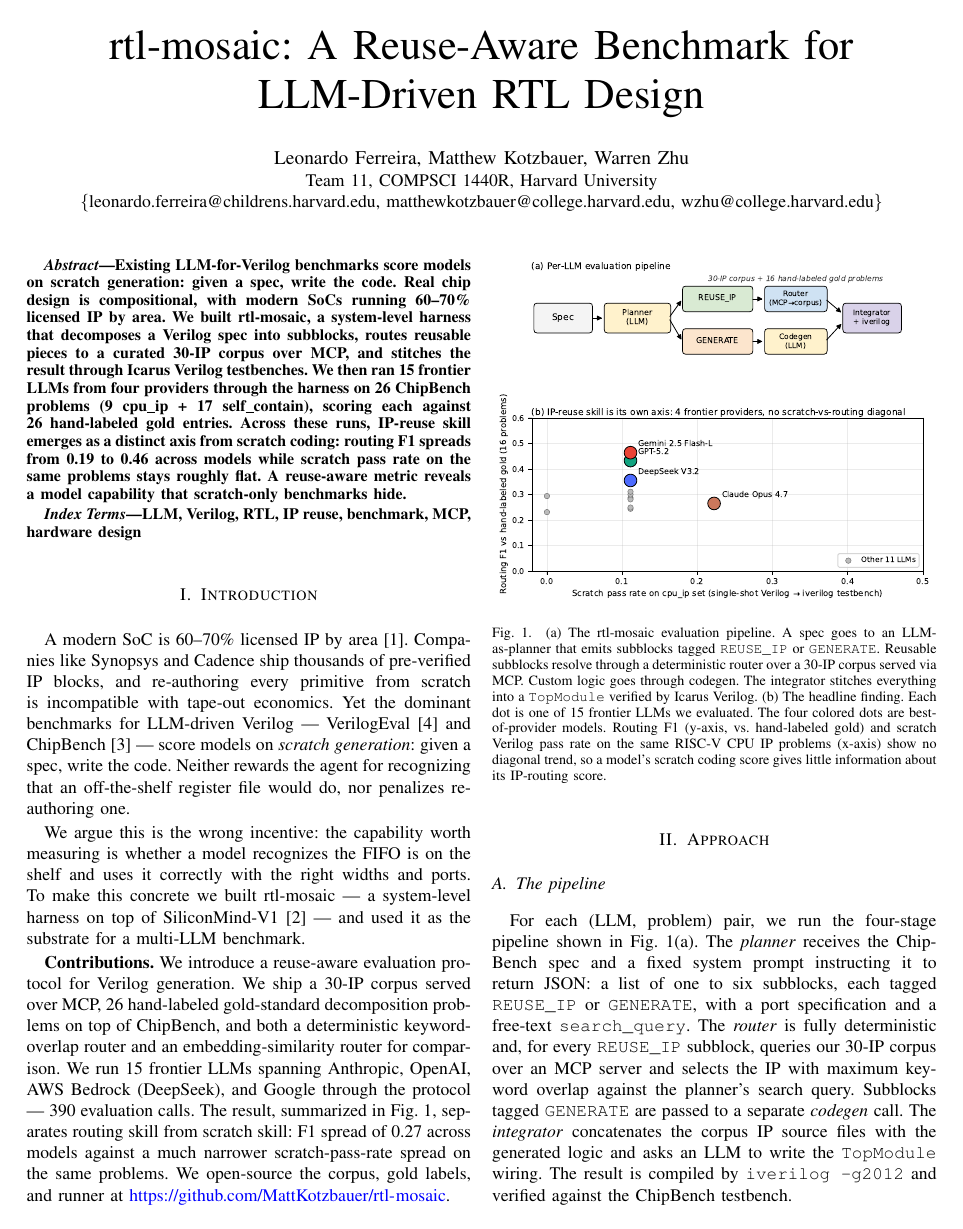
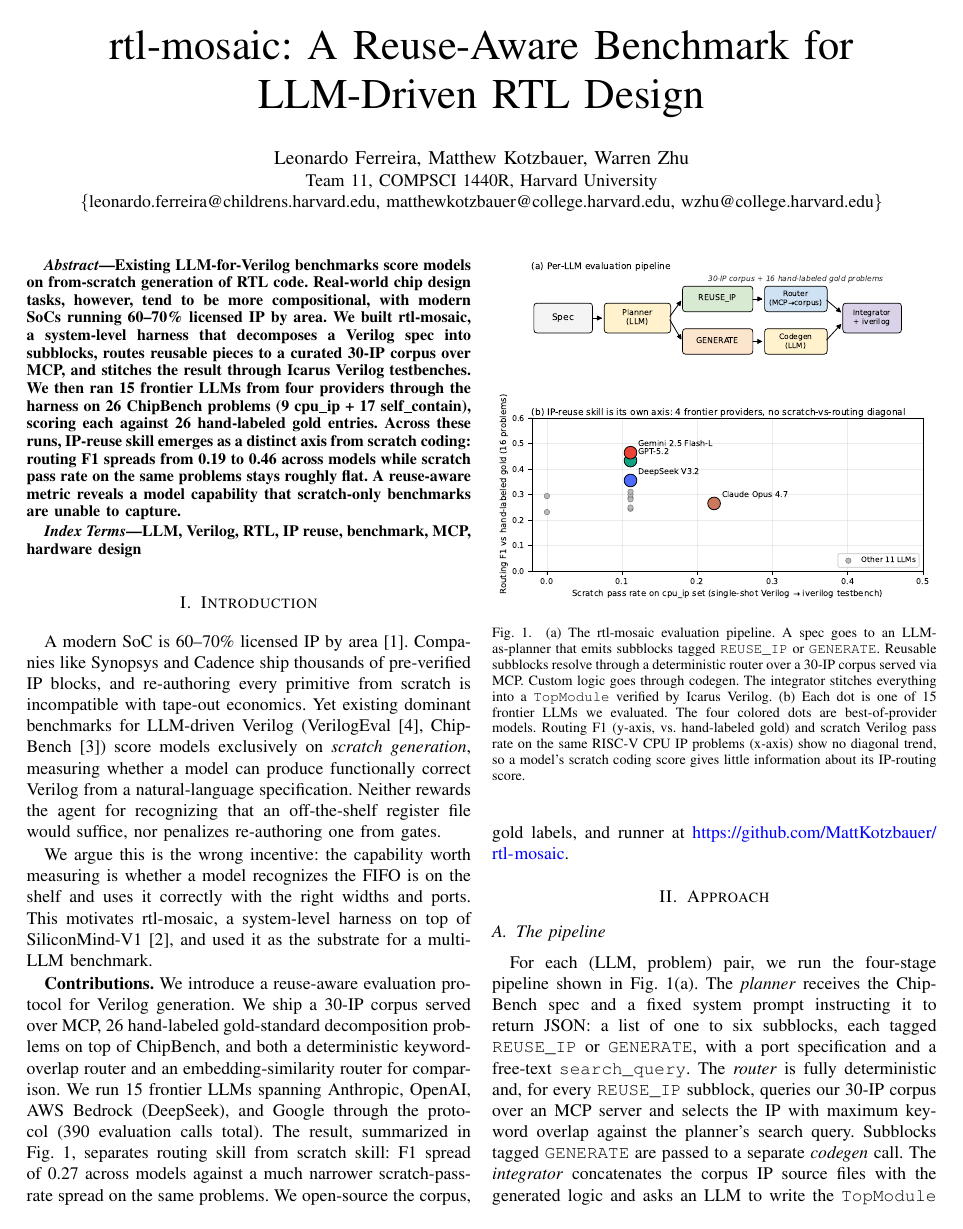
Before and after one commit to MattKotzbauer/rtl-mosaic, a LaTeX paper (report/report.tex): page 1 of 4. Compiled offline with pdfLaTeX.

Commit message:
Final report polish: remove em dashes, fix Table I caption, add supplement zip

```diff
--- a/report/report.tex
+++ b/report/report.tex
@@ -34,7 +34,7 @@
 \maketitle
 
 \begin{abstract}
-Existing LLM-for-Verilog benchmarks score models on scratch generation: given a spec, write the code. Real chip design is compositional, with modern SoCs running 60--70\% licensed IP by area. We built rtl-mosaic, a system-level harness that decomposes a Verilog spec into subblocks, routes reusable pieces to a curated 30-IP corpus over MCP, and stitches the result through Icarus Verilog testbenches. We then ran 15 frontier LLMs from four providers through the harness on 26 ChipBench problems (9 cpu\_ip + 17 self\_contain), scoring each against 26 hand-labeled gold entries. Across these runs, IP-reuse skill emerges as a distinct axis from scratch coding: routing F1 spreads from 0.19 to 0.46 across models while scratch pass rate on the same problems stays roughly flat. A reuse-aware metric reveals a model capability that scratch-only benchmarks hide.
+Existing LLM-for-Verilog benchmarks score models on from-scratch generation of RTL code. Real-world chip design tasks, however, tend to be more compositional, with modern SoCs running 60--70\% licensed IP by area. We built rtl-mosaic, a system-level harness that decomposes a Verilog spec into subblocks, routes reusable pieces to a curated 30-IP corpus over MCP, and stitches the result through Icarus Verilog testbenches. We then ran 15 frontier LLMs from four providers through the harness on 26 ChipBench problems (9 cpu\_ip + 17 self\_contain), scoring each against 26 hand-labeled gold entries. Across these runs, IP-reuse skill emerges as a distinct axis from scratch coding: routing F1 spreads from 0.19 to 0.46 across models while scratch pass rate on the same problems stays roughly flat. A reuse-aware metric reveals a model capability that scratch-only benchmarks are unable to capture.
 \end{abstract}
 
 \begin{IEEEkeywords}
@@ -45,18 +45,18 @@ LLM, Verilog, RTL, IP reuse, benchmark, MCP, hardware design
 \section{Introduction}
 % ====================================================================
 
-A modern SoC is 60--70\% licensed IP by area~\cite{semico-ip-share}. Companies like Synopsys and Cadence ship thousands of pre-verified IP blocks, and re-authoring every primitive from scratch is incompatible with tape-out economics. Yet the dominant benchmarks for LLM-driven Verilog --- VerilogEval~\cite{verilogeval} and ChipBench~\cite{chipbench} --- score models on \emph{scratch generation}: given a spec, write the code. Neither rewards the agent for recognizing that an off-the-shelf register file would do, nor penalizes re-authoring one.
+A modern SoC is 60--70\% licensed IP by area~\cite{semico-ip-share}. Companies like Synopsys and Cadence ship thousands of pre-verified IP blocks, and re-authoring every primitive from scratch is incompatible with tape-out economics. Yet existing dominant benchmarks for LLM-driven Verilog (VerilogEval~\cite{verilogeval}, ChipBench~\cite{chipbench}) score models exclusively on \emph{scratch generation}, measuring whether a model can produce functionally correct Verilog from a natural-language specification. Neither rewards the agent for recognizing that an off-the-shelf register file would suffice, nor penalizes re-authoring one from gates.
 
 \begin{figure}[t]
   \centering
   \includegraphics[width=\linewidth]{figs/leading.pdf}
-  \caption{(a) The rtl-mosaic evaluation pipeline. A spec goes to an LLM-as-planner that emits subblocks tagged \texttt{REUSE\_IP} or \texttt{GENERATE}. Reusable subblocks resolve through a deterministic router over a 30-IP corpus served via MCP. Custom logic goes through codegen. The integrator stitches everything into a \texttt{TopModule} verified by Icarus Verilog. (b) The headline finding. Each dot is one of 15 frontier LLMs we evaluated. The four colored dots are best-of-provider models. Routing F1 (y-axis, vs. hand-labeled gold) and scratch Verilog pass rate on the same RISC-V CPU IP problems (x-axis) show no diagonal trend, so a model's scratch coding score gives little information about its IP-routing score.}
+  \caption{(a) The rtl-mosaic evaluation pipeline. A spec goes to an LLM-as-planner that emits subblocks tagged \texttt{REUSE\_IP} or \texttt{GENERATE}. Reusable subblocks resolve through a deterministic router over a 30-IP corpus served via MCP. Custom logic goes through codegen. The integrator stitches everything into a \texttt{TopModule} verified by Icarus Verilog. (b) Each dot is one of 15 frontier LLMs we evaluated. The four colored dots are best-of-provider models. Routing F1 (y-axis, vs. hand-labeled gold) and scratch Verilog pass rate on the same RISC-V CPU IP problems (x-axis) show no diagonal trend, so a model's scratch coding score gives little information about its IP-routing score.}
   \label{fig:leading}
 \end{figure}
 
-We argue this is the wrong incentive: the capability worth measuring is whether a model recognizes the FIFO is on the shelf and uses it correctly with the right widths and ports. To make this concrete we built rtl-mosaic --- a system-level harness on top of SiliconMind-V1~\cite{siliconmind} --- and used it as the substrate for a multi-LLM benchmark.
+We argue this is the wrong incentive: the capability worth measuring is whether a model recognizes the FIFO is on the shelf and uses it correctly with the right widths and ports. This motivates rtl-mosaic, a system-level harness on top of SiliconMind-V1~\cite{siliconmind}, and used it as the substrate for a multi-LLM benchmark.
 
-\textbf{Contributions.} We introduce a reuse-aware evaluation protocol for Verilog generation. We ship a 30-IP corpus served over MCP, 26 hand-labeled gold-standard decomposition problems on top of ChipBench, and both a deterministic keyword-overlap router and an embedding-similarity router for comparison. We run 15 frontier LLMs spanning Anthropic, OpenAI, AWS Bedrock (DeepSeek), and Google through the protocol --- 390 evaluation calls. The result, summarized in Fig.~\ref{fig:leading}, separates routing skill from scratch skill: F1 spread of 0.27 across models against a much narrower scratch-pass-rate spread on the same problems. We open-source the corpus, gold labels, and runner at \url{https://github.com/MattKotzbauer/rtl-mosaic}.
+\textbf{Contributions.} We introduce a reuse-aware evaluation protocol for Verilog generation. We ship a 30-IP corpus served over MCP, 26 hand-labeled gold-standard decomposition problems on top of ChipBench, and both a deterministic keyword-overlap router and an embedding-similarity router for comparison. We run 15 frontier LLMs spanning Anthropic, OpenAI, AWS Bedrock (DeepSeek), and Google through the protocol (390 evaluation calls total). The result, summarized in Fig.~\ref{fig:leading}, separates routing skill from scratch skill: F1 spread of 0.27 across models against a much narrower scratch-pass-rate spread on the same problems. We open-source the corpus, gold labels, and runner at \url{https://github.com/MattKotzbauer/rtl-mosaic}.
 
 % ====================================================================
 \section{Approach}
```
Also changed, not shown: README.md, report/report.pdf, report/report.tex (14 more changed lines), 2 other files.
